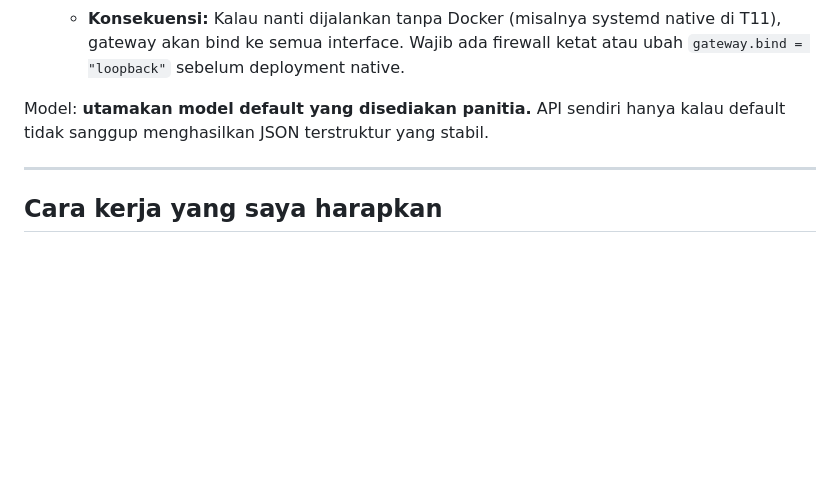
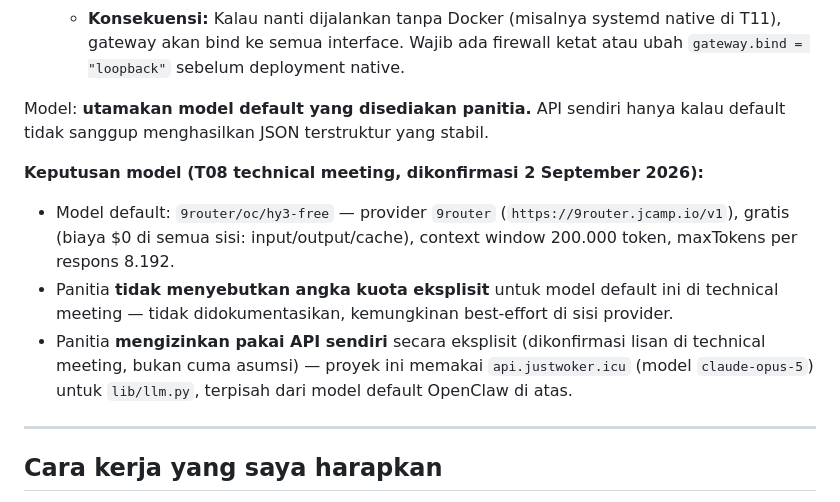
Before and after one commit to mocharil/siaga, a Markdown page: CLAUDE.md, the part around the change. Rendered like a GitHub page; blank space fills up the shorter version.

```diff
--- a/CLAUDE.md
+++ b/CLAUDE.md
@@ -110,6 +110,11 @@ Python 3.11 · SQLite · OpenClaw · Telegram Bot · VPS 4 vCPU / 4 GB RAM / 20
 
 Model: **utamakan model default yang disediakan panitia.** API sendiri hanya kalau default tidak sanggup menghasilkan JSON terstruktur yang stabil.
 
+**Keputusan model (T08 technical meeting, dikonfirmasi 2 September 2026):**
+- Model default: `9router/oc/hy3-free` — provider `9router` (`https://9router.jcamp.io/v1`), gratis (biaya $0 di semua sisi: input/output/cache), context window 200.000 token, maxTokens per respons 8.192.
+- Panitia **tidak menyebutkan angka kuota eksplisit** untuk model default ini di technical meeting — tidak didokumentasikan, kemungkinan best-effort di sisi provider.
+- Panitia **mengizinkan pakai API sendiri** secara eksplisit (dikonfirmasi lisan di technical meeting, bukan cuma asumsi) — proyek ini memakai `api.justwoker.icu` (model `claude-opus-5`) untuk `lib/llm.py`, terpisah dari model default OpenClaw di atas.
+
 ---
 
 ## Cara kerja yang saya harapkan
```
Also changed, not shown: docs/devlog/2026-09-02-t08-technical-meeting.md (added, +51 -0 lines).
